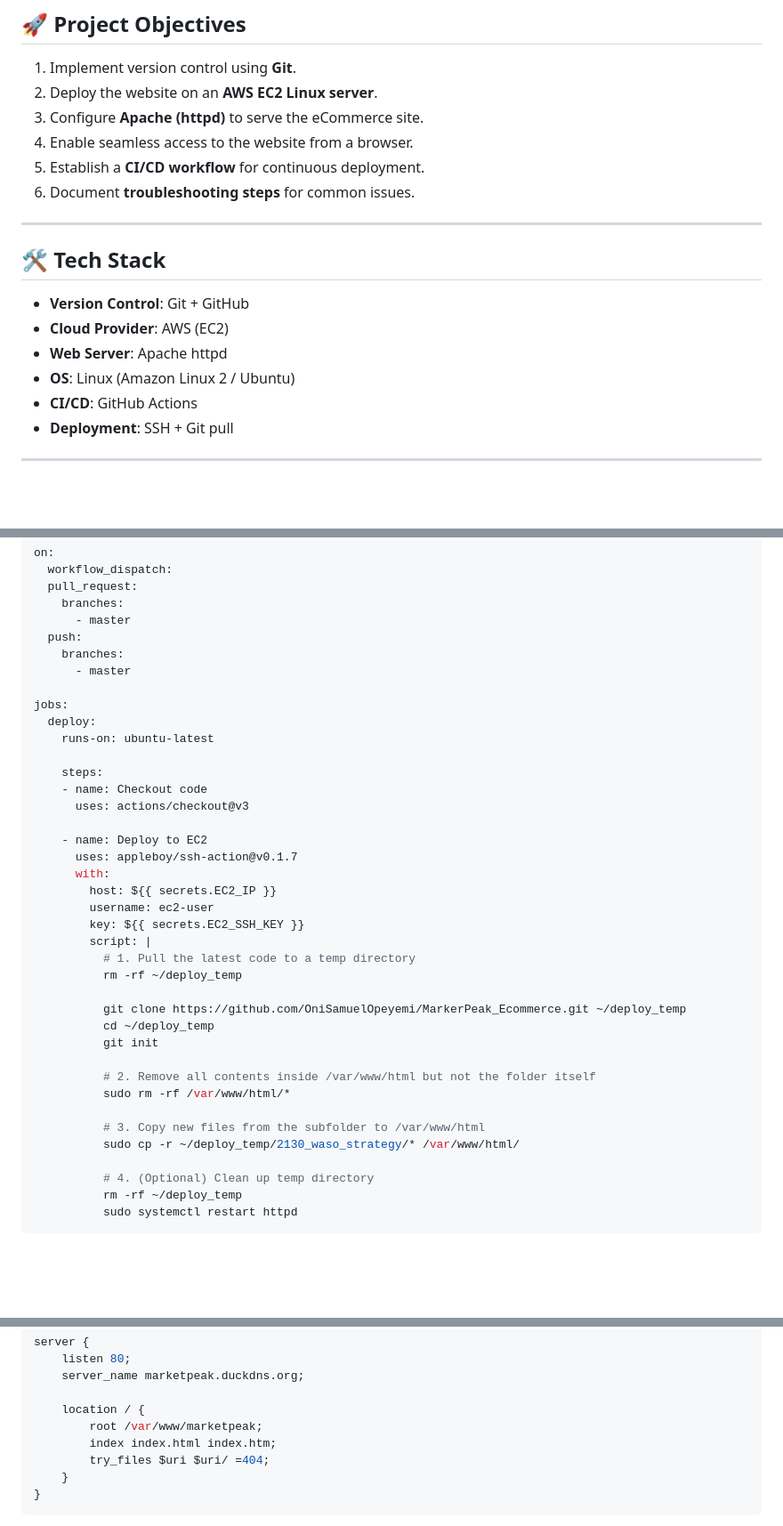
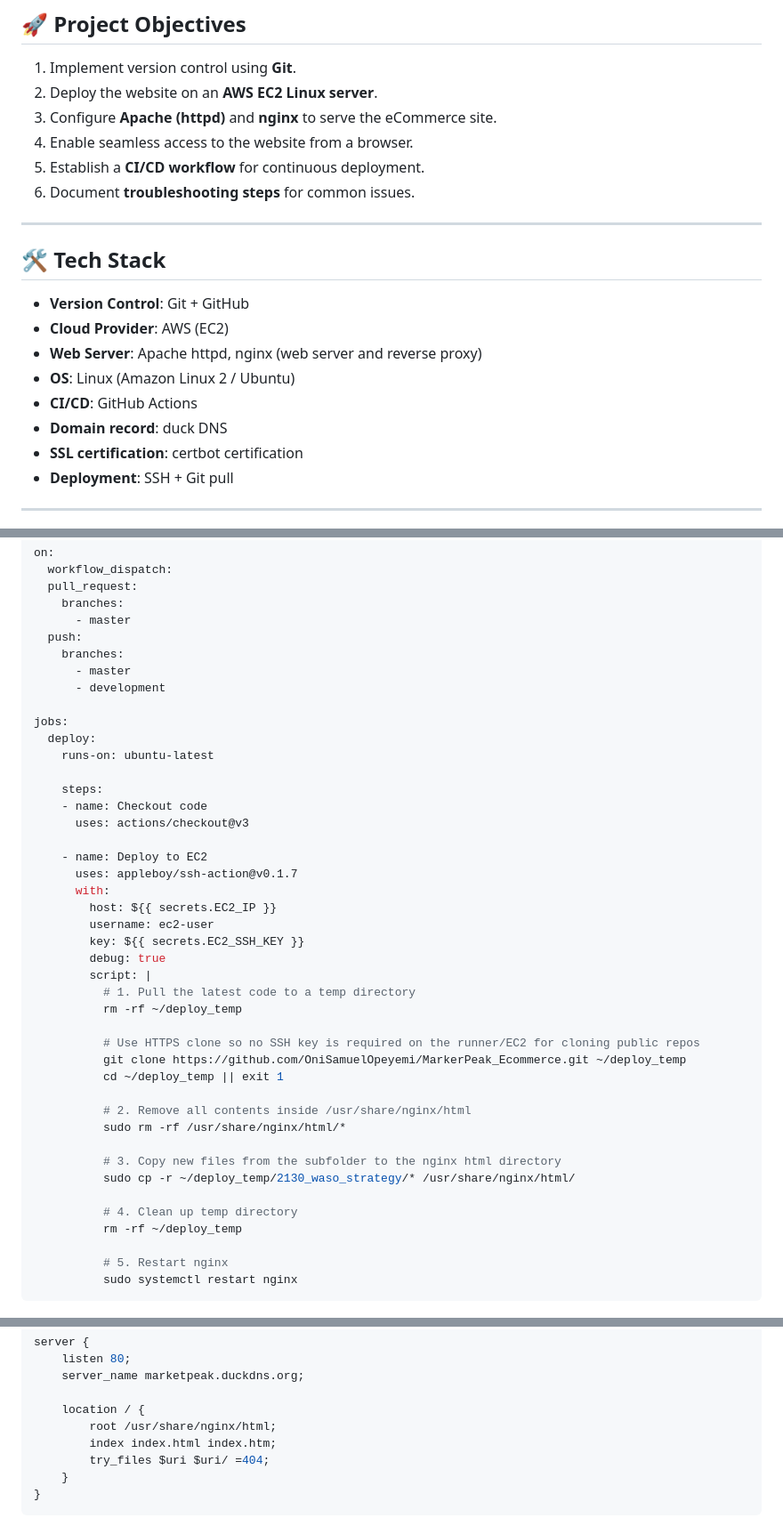
Before and after one commit to OniSamuelOpeyemi/MarkerPeak_Ecommerce, a Markdown page: README.md, 3 parts joined by grey strips. Shown at 89% size. Drawn GitHub-style; blank space fills up the shorter version.

````diff
--- a/README.md
+++ b/README.md
@@ -9,7 +9,7 @@ This project demonstrates how to manage code with Git, deploy on a Linux server,
 
 1. Implement version control using **Git**.
 2. Deploy the website on an **AWS EC2 Linux server**.
-3. Configure **Apache (httpd)** to serve the eCommerce site.
+3. Configure **Apache (httpd)** and **nginx** to serve the eCommerce site.
 4. Enable seamless access to the website from a browser.
 5. Establish a **CI/CD workflow** for continuous deployment.
 6. Document **troubleshooting steps** for common issues.
@@ -20,9 +20,11 @@ This project demonstrates how to manage code with Git, deploy on a Linux server,
 
 - **Version Control**: Git + GitHub
 - **Cloud Provider**: AWS (EC2)
-- **Web Server**: Apache httpd
+- **Web Server**: Apache httpd, nginx (web server and reverse proxy)
 - **OS**: Linux (Amazon Linux 2 / Ubuntu)
 - **CI/CD**: GitHub Actions
+- **Domain record**: duck DNS
+- **SSL certification**: certbot certification
 - **Deployment**: SSH + Git pull
 
 ---
@@ -161,6 +163,7 @@ on:
   push:
     branches:
       - master
+      - development
 
 jobs:
   deploy:
@@ -176,23 +179,26 @@ jobs:
         host: ${{ secrets.EC2_IP }}
         username: ec2-user
         key: ${{ secrets.EC2_SSH_KEY }}
+        debug: true
         script: |
           # 1. Pull the latest code to a temp directory
           rm -rf ~/deploy_temp
 
+          # Use HTTPS clone so no SSH key is required on the runner/EC2 for cloning public repos
           git clone https://github.com/OniSamuelOpeyemi/MarkerPeak_Ecommerce.git ~/deploy_temp
-          cd ~/deploy_temp
-          git init
+          cd ~/deploy_temp || exit 1
 
-          # 2. Remove all contents inside /var/www/html but not the folder itself
-          sudo rm -rf /var/www/html/*
+          # 2. Remove all contents inside /usr/share/nginx/html
+          sudo rm -rf /usr/share/nginx/html/*
 
-          # 3. Copy new files from the subfolder to /var/www/html
-          sudo cp -r ~/deploy_temp/2130_waso_strategy/* /var/www/html/
+          # 3. Copy new files from the subfolder to the nginx html directory
+          sudo cp -r ~/deploy_temp/2130_waso_strategy/* /usr/share/nginx/html/
 
-          # 4. (Optional) Clean up temp directory
+          # 4. Clean up temp directory
           rm -rf ~/deploy_temp
-          sudo systemctl restart httpd
+
+          # 5. Restart nginx
+          sudo systemctl restart nginx
 ```
 
 ![Development env](./Screenshots/development.png)
@@ -248,7 +254,7 @@ server {
     server_name marketpeak.duckdns.org;
 
     location / {
-        root /var/www/marketpeak;
+        root /usr/share/nginx/html;
         index index.html index.htm;
         try_files $uri $uri/ =404;
     }
````
Also changed, not shown: other parts of README.md (+2 -2 lines).
